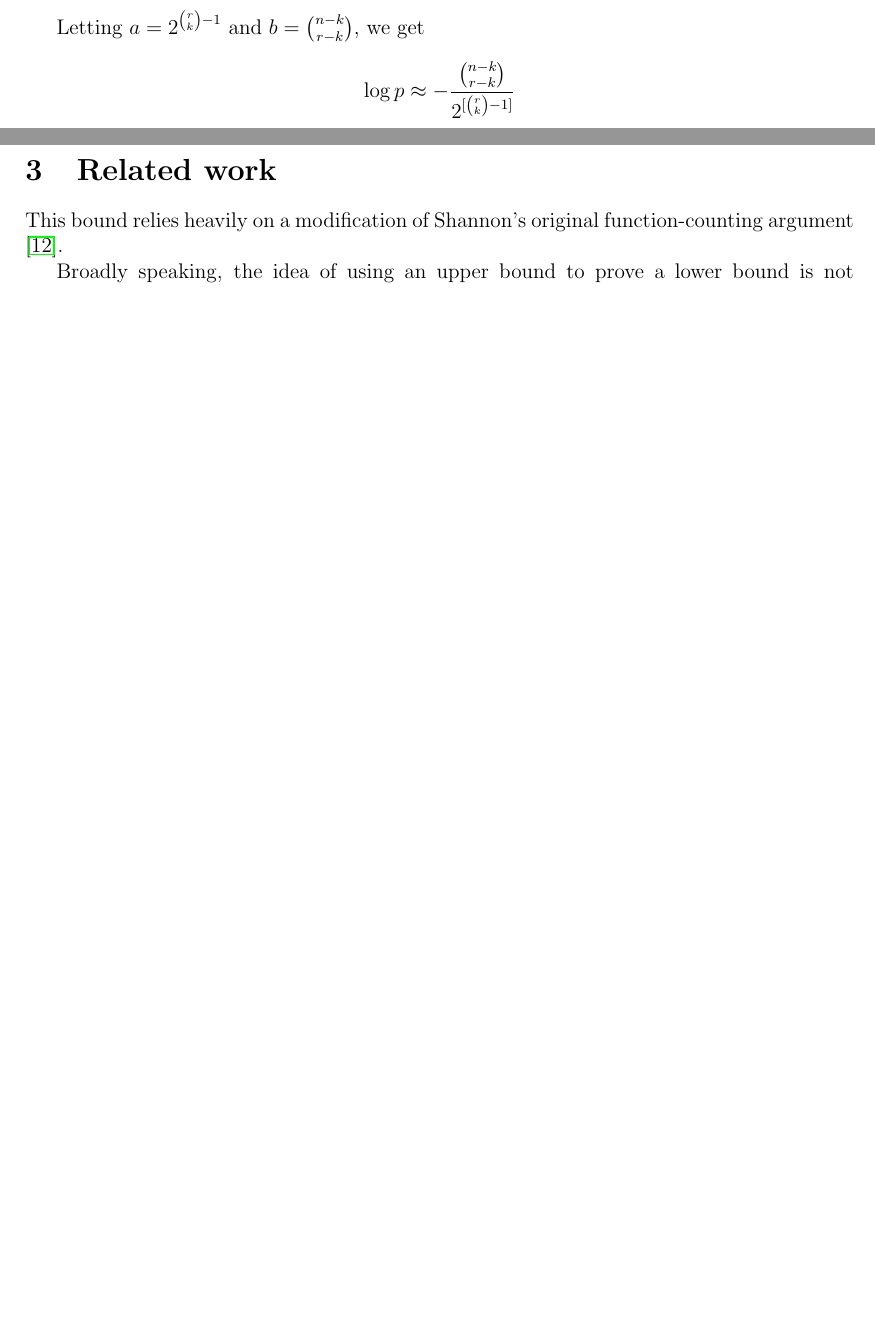
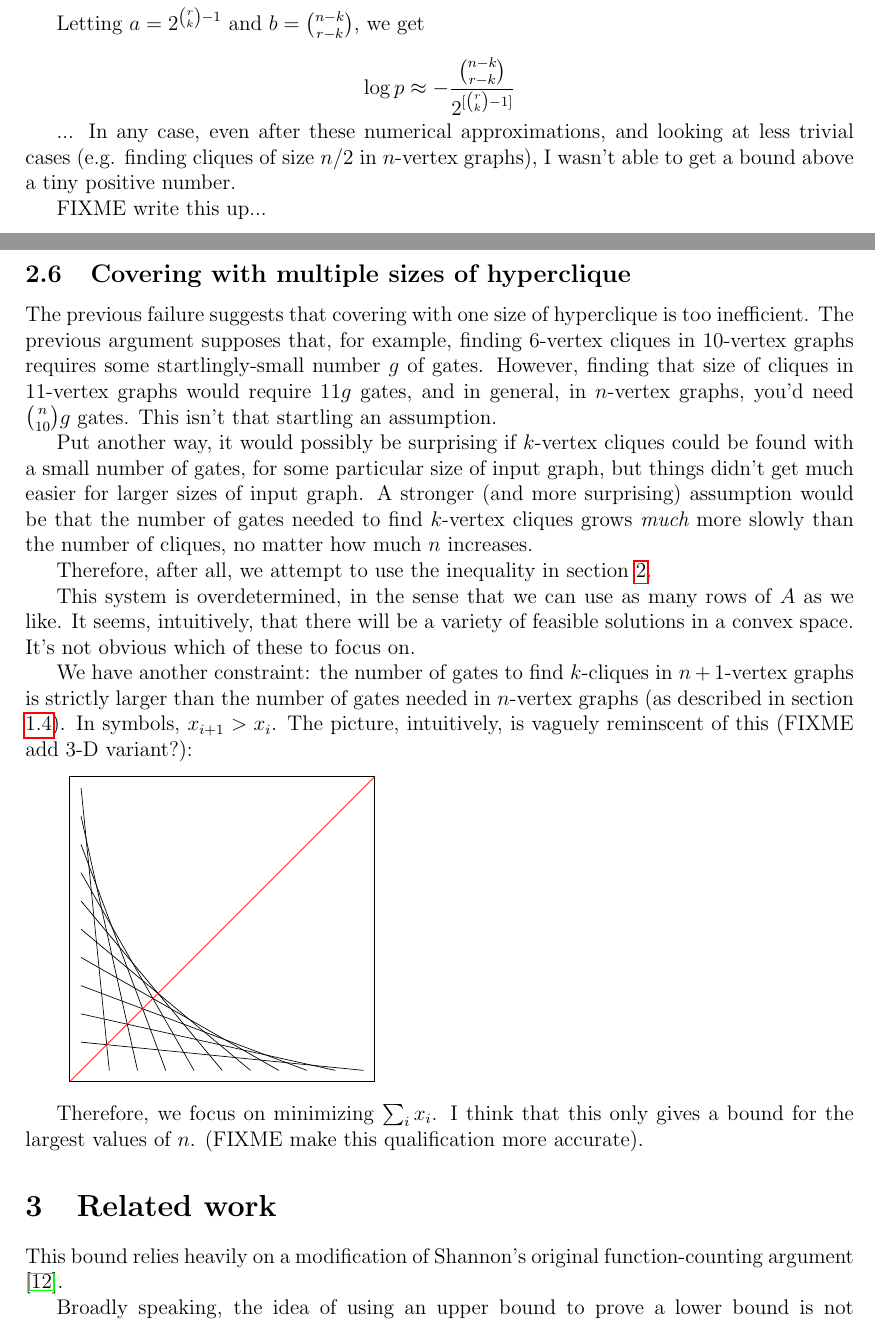
Before and after one commit to joshtburdick/misc, a LaTeX paper (countingBound/countingBound.tex): two parts of pages 14 and 15 of 16 before the commit and two parts of pages 14 and 15 of 17 after it, joined at a grey line, cut so that both start at the same text, the shorter picture padded with empty space. Compiled offline with pdfLaTeX.

Commit message:
Add LP constraint mesh figure

```diff
--- a/countingBound/countingBound.tex
+++ b/countingBound/countingBound.tex
@@ -743,8 +745,52 @@ Letting $a = 2^{{r \choose k}-1}$ and $b = {n-k \choose r-k}$, we get
 
 %% \log p \approx -\frac{n-k \choose r-k}{ 2^{({r \choose k}-1)} }
 
+... In any case, even after these numerical approximations, and
+looking at less trivial cases (e.g. finding cliques of size $n/2$ in
+$n$-vertex graphs), I wasn't able to get a bound above a tiny
+positive number.
 
+FIXME write this up...
 
+\subsection{Covering with multiple sizes of hyperclique}
+
+The previous failure suggests that covering
+with one size of hyperclique is too inefficient. The previous
+argument supposes that, for example, finding 6-vertex cliques
+in 10-vertex graphs requires some startlingly-small number $g$ of
+gates. However, finding that size of cliques in 11-vertex graphs
+would require $11g$ gates, and in general, in $n$-vertex graphs,
+you'd need ${n \choose 10}g$ gates.
+This isn't that startling an assumption.
+
+Put another way, it would possibly be surprising if $k$-vertex
+cliques could be found with a small number of gates, for some particular
+size of input graph, but things didn't get much easier for
+larger sizes of input graph.
+A stronger (and more surprising) assumption would be that the
+number of gates needed to find $k$-vertex cliques grows {\em much} more
+slowly than the number of cliques, no matter how much $n$ increases.
+
+Therefore, after all, we attempt to use the inequality in
+section~\ref{sec:linearInequality}.
+
+This system is overdetermined, in the sense that we can use as
+many rows of $A$ as we like. It seems, intuitively,
+that there will be a variety of feasible solutions in a convex space.
+It's not obvious which of these to focus on.
+
+We have another constraint: the number of gates to find $k$-cliques
+in $n+1$-vertex graphs is strictly larger than the number of gates
+needed in $n$-vertex graphs (as described in section
+\ref{sec:whichCliques}). In symbols, $x_{i+1} > x_i$.
+The picture, intuitively, is vaguely reminscent of this (FIXME add
+3-D variant?):
+
+\includegraphics[width=0.4\textwidth]{R/mesh2D.pdf}
+
+Therefore, we focus on minimizing $\sum_i x_i$. I think that this
+only gives a bound for the largest values of $n$. (FIXME
+make this qualification more accurate).
 
 \section{Related work}
 
```
Also changed, not shown: countingBound/R/maximal.pdf, countingBound/R/mesh2D.pdf (added), countingBound/R/overlapping.pdf, countingBound/R/tri1.pdf, countingBound/countingBound.pdf, countingBound/countingBound.tex (5 more changed lines), 1 other file.
